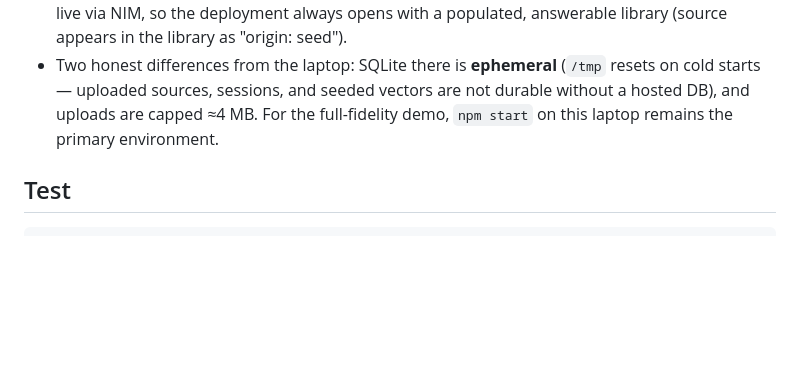
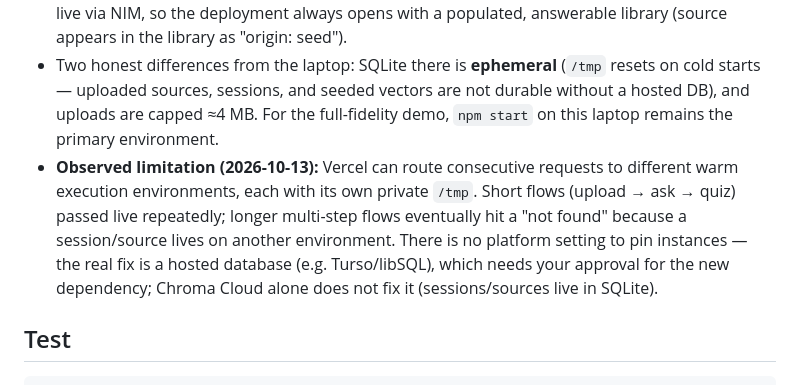
Before and after one commit to Farhan-Adil-M/SociusAi, a Markdown page: README.md, the part around the change. Rendered like a GitHub page; blank space fills up the shorter version.

Commit message:
Docs: honest Vercel multi-instance limitation + organiser live verification closed

```diff
--- a/README.md
+++ b/README.md
@@ -68,6 +68,7 @@ vercel login  →  vercel link --yes  →  vercel deploy --prod --yes
 - **Vector store**: Chroma Cloud credentials (`CHROMA_API_KEY`, `CHROMA_TENANT`, `CHROMA_DATABASE`) are used when present — the local venv Chroma server cannot run on Vercel. Without them the app automatically falls back to a SQLite-backed vector store (`server/store/sqlite-vector.js`): the same chunks and embeddings, searched with cosine similarity in JavaScript (distance = 1 − cosine, so every evidence rule behaves identically). Force a choice with `VECTOR_STORE=chroma|sqlite`.
 - **Demo seeding**: with the fallback store, every cold start begins empty, so `api/index.js` seeds the committed demo corpus (`data/demo-seed.json`) once per instance — embeddings are computed live via NIM, so the deployment always opens with a populated, answerable library (source appears in the library as "origin: seed").
 - Two honest differences from the laptop: SQLite there is **ephemeral** (`/tmp` resets on cold starts — uploaded sources, sessions, and seeded vectors are not durable without a hosted DB), and uploads are capped ≈4 MB. For the full-fidelity demo, `npm start` on this laptop remains the primary environment.
+- **Observed limitation (2026-10-13):** Vercel can route consecutive requests to different warm execution environments, each with its own private `/tmp`. Short flows (upload → ask → quiz) passed live repeatedly; longer multi-step flows eventually hit a "not found" because a session/source lives on another environment. There is no platform setting to pin instances — the real fix is a hosted database (e.g. Turso/libSQL), which needs your approval for the new dependency; Chroma Cloud alone does not fix it (sessions/sources live in SQLite).
 
 ## Test
 
```
Also changed, not shown: SociusAI_OpenCode_TODO.md (+1 -1 lines).
